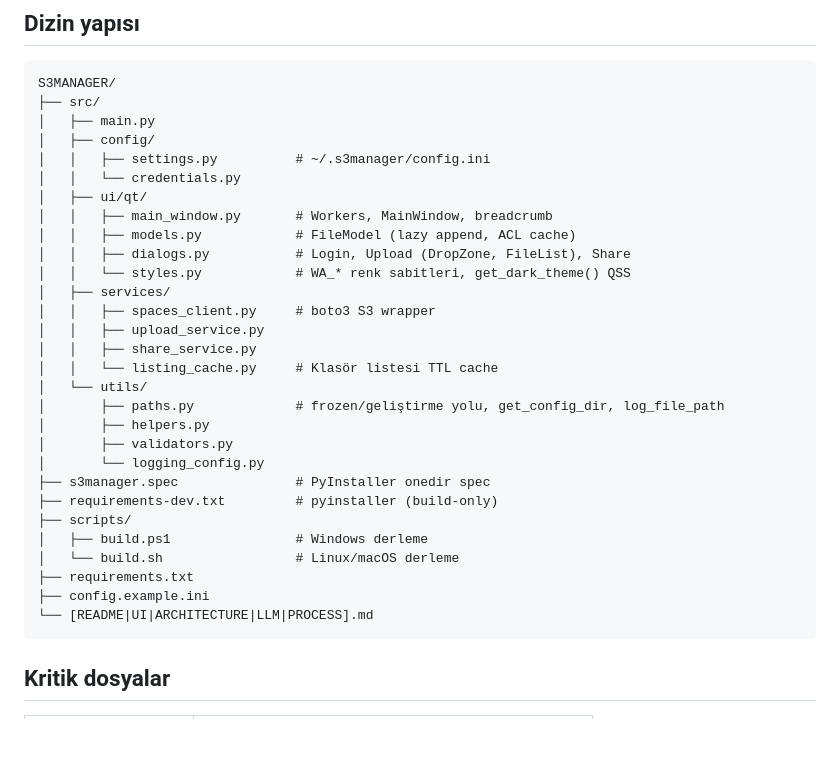
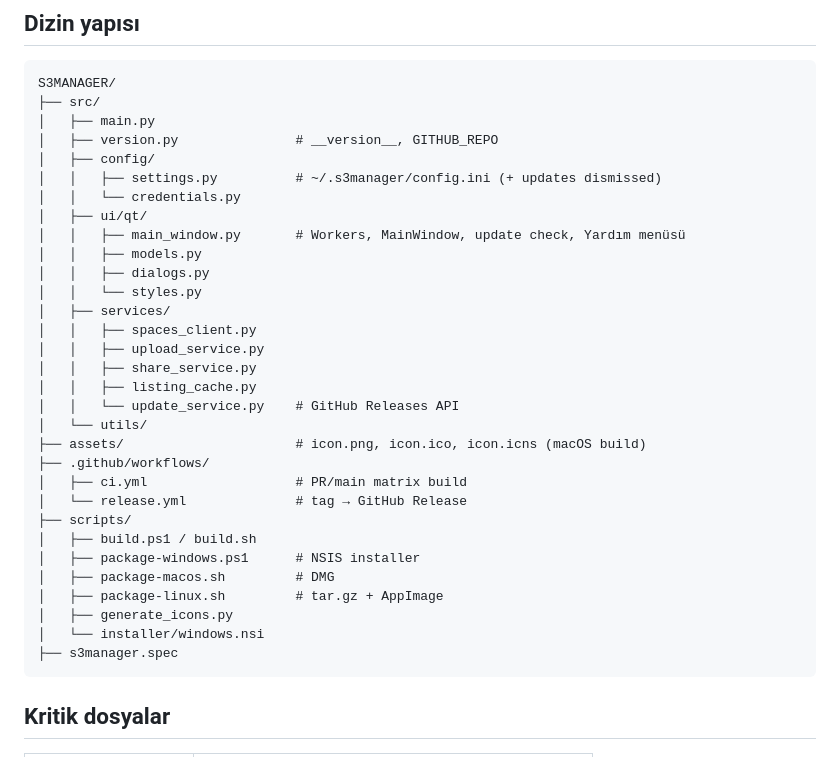
Before and after one commit to bahadirdogru/S3MANAGER, a Markdown page: LLM.md, the part around the change. Drawn GitHub-style; blank space fills up the shorter version.

````diff
--- a/LLM.md
+++ b/LLM.md
@@ -20,32 +20,34 @@ DigitalOcean Spaces masaüstü dosya yöneticisi. Python 3.10+, PySide6, boto3,
 S3MANAGER/
 ├── src/
 │   ├── main.py
+│   ├── version.py               # __version__, GITHUB_REPO
 │   ├── config/
-│   │   ├── settings.py          # ~/.s3manager/config.ini
+│   │   ├── settings.py          # ~/.s3manager/config.ini (+ updates dismissed)
 │   │   └── credentials.py
 │   ├── ui/qt/
-│   │   ├── main_window.py       # Workers, MainWindow, breadcrumb
-│   │   ├── models.py            # FileModel (lazy append, ACL cache)
-│   │   ├── dialogs.py           # Login, Upload (DropZone, FileList), Share
-│   │   └── styles.py            # WA_* renk sabitleri, get_dark_theme() QSS
+│   │   ├── main_window.py       # Workers, MainWindow, update check, Yardım menüsü
+│   │   ├── models.py
+│   │   ├── dialogs.py
+│   │   └── styles.py
 │   ├── services/
-│   │   ├── spaces_client.py     # boto3 S3 wrapper
+│   │   ├── spaces_client.py
 │   │   ├── upload_service.py
 │   │   ├── share_service.py
-│   │   └── listing_cache.py     # Klasör listesi TTL cache
+│   │   ├── listing_cache.py
+│   │   └── update_service.py    # GitHub Releases API
 │   └── utils/
-│       ├── paths.py             # frozen/geliştirme yolu, get_config_dir, log_file_path
-│       ├── helpers.py
-│       ├── validators.py
-│       └── logging_config.py
-├── s3manager.spec               # PyInstaller onedir spec
-├── requirements-dev.txt         # pyinstaller (build-only)
+├── assets/                      # icon.png, icon.ico, icon.icns (macOS build)
+├── .github/workflows/
+│   ├── ci.yml                   # PR/main matrix build
+│   └── release.yml              # tag → GitHub Release
 ├── scripts/
-│   ├── build.ps1                # Windows derleme
-│   └── build.sh                 # Linux/macOS derleme
-├── requirements.txt
-├── config.example.ini
-└── [README|UI|ARCHITECTURE|LLM|PROCESS].md
+│   ├── build.ps1 / build.sh
+│   ├── package-windows.ps1      # NSIS installer
+│   ├── package-macos.sh         # DMG
+│   ├── package-linux.sh         # tar.gz + AppImage
+│   ├── generate_icons.py
+│   └── installer/windows.nsi
+├── s3manager.spec
 ```
 
 ## Kritik dosyalar
````
Also changed, not shown: README.md (+32 -5 lines), process.md (+13 -0 lines), assets/icon.png (added), 15 other files.
